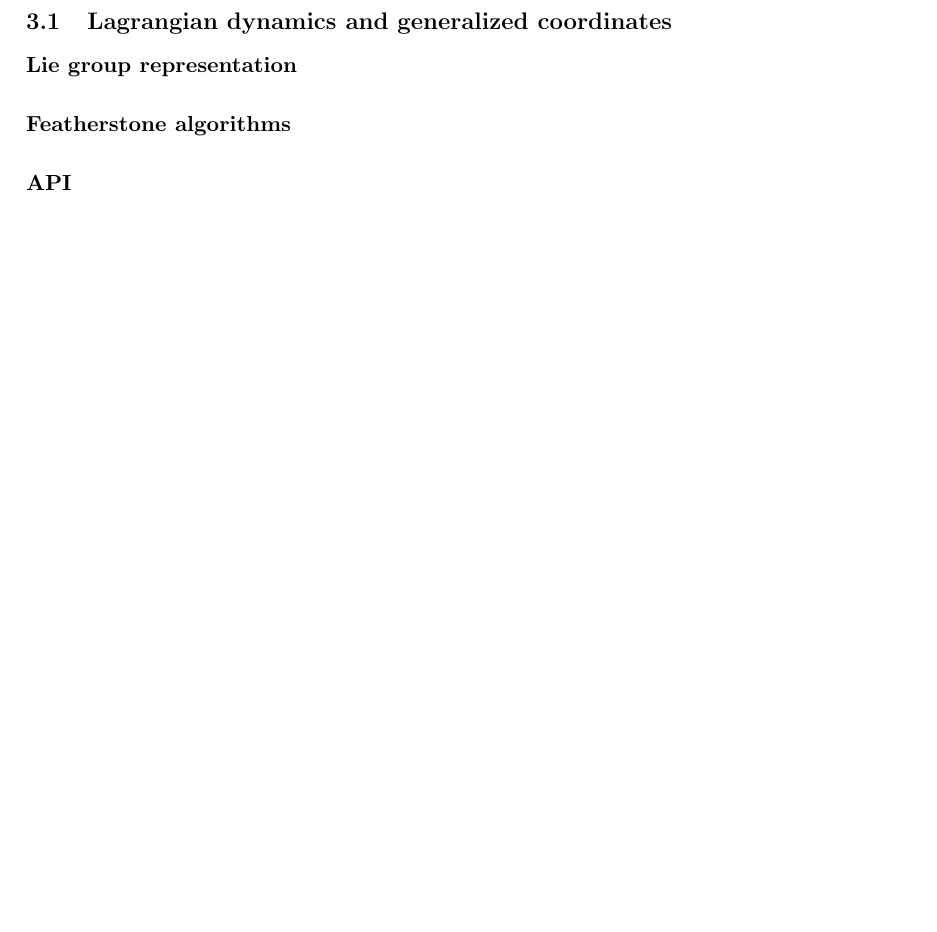
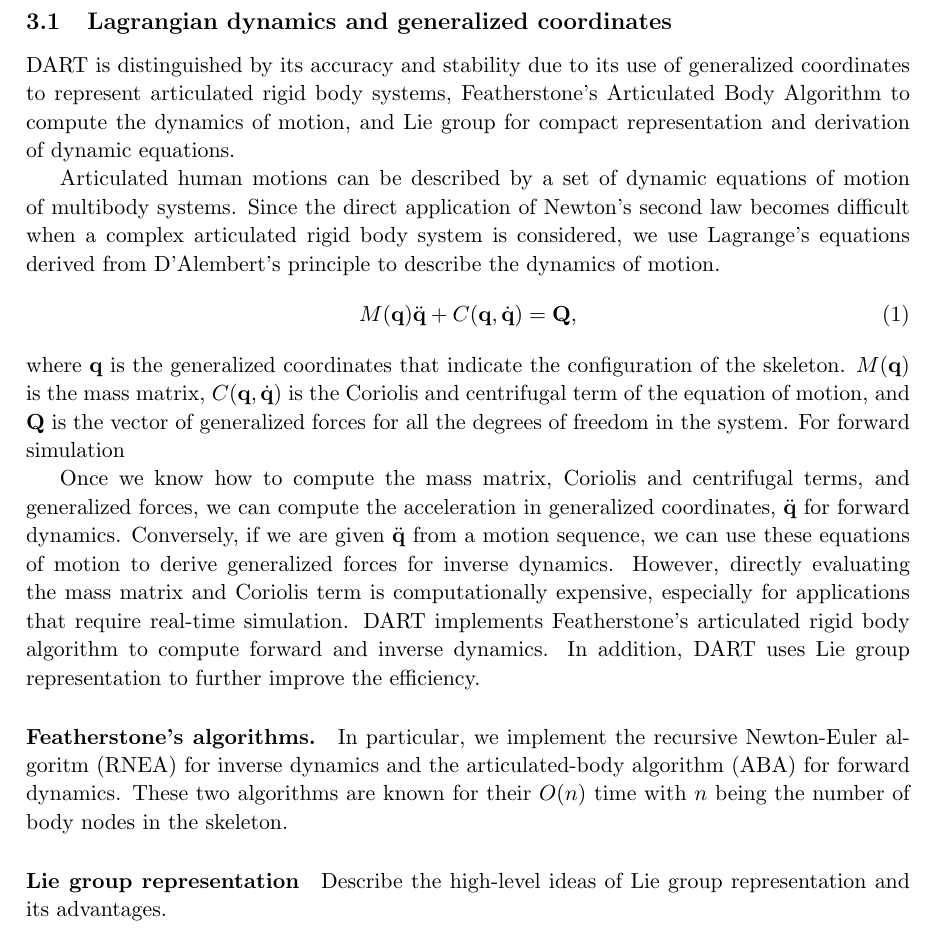
Before and after one commit to karenliu/dart_techreport, a LaTeX document (tutorial.tex, which reads dynamics.tex): part of page 7 of 9 before the commit and part of page 8 of 10 after it, cut so that both start at the same text, the shorter picture padded with empty space. Compiled offline with pdfLaTeX.

Commit message:
added more text

```diff
--- a/dynamics.tex
+++ b/dynamics.tex
@@ -2,8 +7,45 @@
 
 \subsection{Lagrangian dynamics and generalized coordinates}
+DART is distinguished by its accuracy and stability due to its use of
+generalized coordinates to represent articulated rigid body systems,
+Featherstone’s Articulated Body Algorithm to compute the dynamics of
+motion, and Lie group for compact representation and derivation of
+dynamic equations.
+
+Articulated human motions can be described by a set of dynamic
+equations of motion of multibody systems. Since the direct application
+of Newton’s second law becomes difficult when a complex articulated
+rigid body system is considered, we use Lagrange’s equations derived
+from D’Alembert’s principle to describe the dynamics of motion.
+\begin{equation}
+M(\vc{q})\ddot{\vc{q}} + C(\vc{q}, \dot{\vc{q}}) = \vc{Q},
+\end{equation}
+where $\vc{q}$ is the generalized coordinates that indicate the
+configuration of the skeleton. $M(\vc{q})$ is the mass matrix,
+$C(\vc{q},\dot{\vc{q}})$ is the Coriolis and centrifugal term of the
+equation of motion, and $\vc{Q}$ is the vector of generalized forces
+for all the degrees of freedom in the system. For forward simulation
+
+Once we know how to compute the mass matrix, Coriolis and centrifugal
+terms, and generalized forces, we can compute the acceleration in
+generalized coordinates, $\ddot{\vc{q}}$ for forward dynamics. Conversely, if we
+are given $\ddot{\vc{q}}$ from a motion sequence, we can use these equations of
+motion to derive generalized forces for inverse dynamics. However,
+directly evaluating the mass matrix and Coriolis term is
+computationally expensive, especially for applications that require
+real-time simulation. DART implements Featherstone's articulated rigid
+body algorithm to compute forward and inverse dynamics. In addition,
+DART uses Lie group representation to further improve the efficiency.
+
+\paragraph{Featherstone's algorithms.} In particular, we implement the
+recursive Newton-Euler algoritm (RNEA) for inverse dynamics and the
+articulated-body algorithm (ABA) for forward dynamics. These two
+algorithms are known for their $O(n)$ time with $n$ being the number of
+body nodes in the skeleton.
+
 \paragraph{Lie group representation}
-\paragraph{Featherstone algorithms}
-\paragraph{API}
+Describe the high-level ideas of Lie group representation and its advantages.
+
 
 \subsection{Soft body simulation}
 
--- a/tutorial.tex
+++ b/tutorial.tex
@@ -42,6 +42,11 @@
 \definecolor{dkgreen}{rgb}{0,0.6,0}
 \definecolor{gray}{rgb}{0.5,0.5,0.5}
 \definecolor{mauve}{rgb}{0.58,0,0.82}
+
+\usepackage{array}
+\newcolumntype{L}[1]{>{\raggedright\let\newline\\\arraybackslash\hspace{0pt}}m{#1}}
+\newcolumntype{C}[1]{>{\centering\let\newline\\\arraybackslash\hspace{0pt}}m{#1}}
+\newcolumntype{R}[1]{>{\raggedleft\let\newline\\\arraybackslash\hspace{0pt}}m{#1}}
 
 \lstset{frame=tb,
   language=c++,
```
Also changed, not shown: kinematics.tex (+40 -1 lines), dynamics.tex (5 more changed lines).
